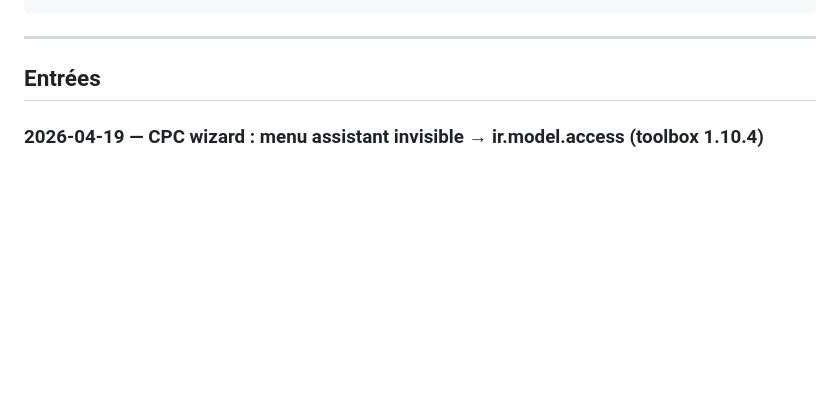
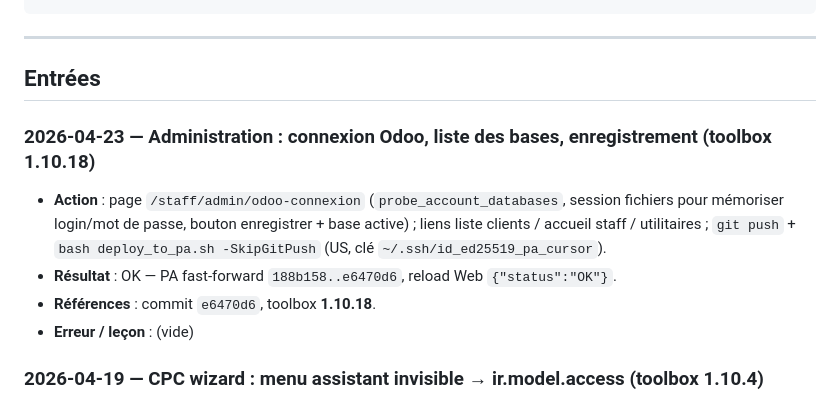
Before and after one commit to Support-Senedoo/pythonanywhere, a Markdown page: odoo-pythonanywhere/AGENT_SESSION_LOG.md, the part around the change. GitHub-like rendering; blank space fills up the shorter version.

Commit message:
Journal agent : déploiement PA toolbox 1.10.18 (connexion Odoo admin)
Made-with: Cursor

```diff
--- a/odoo-pythonanywhere/AGENT_SESSION_LOG.md
+++ b/odoo-pythonanywhere/AGENT_SESSION_LOG.md
@@ -19,6 +19,12 @@ Les assistants **n’ont pas** de mémoire des chats précédents. Ce fichier, *
 ---
 
 ## Entrées
+
+### 2026-04-23 — Administration : connexion Odoo, liste des bases, enregistrement (toolbox 1.10.18)
+- **Action** : page `/staff/admin/odoo-connexion` (`probe_account_databases`, session fichiers pour mémoriser login/mot de passe, bouton enregistrer + base active) ; liens liste clients / accueil staff / utilitaires ; `git push` + `bash deploy_to_pa.sh -SkipGitPush` (US, clé `~/.ssh/id_ed25519_pa_cursor`).
+- **Résultat** : OK — PA fast-forward `188b158..e6470d6`, reload Web `{"status":"OK"}`.
+- **Références** : commit `e6470d6`, toolbox **1.10.18**.
+- **Erreur / leçon** : (vide)
 
 ### 2026-04-19 — CPC wizard : menu assistant invisible → ir.model.access (toolbox 1.10.4)
 - **Action** : correction `create_cpc_odoo_wizard.py` — création de règles **ir.model.access** sur `x_cpc_budget_wizard` pour les groupes comptables Odoo (Facturation / Comptable / Responsable + EE `account_accountant` si présent) ; contrôle post-install ; doc écran staff. `git push` + `bash deploy_to_pa.sh -SkipGitPush`.
```
